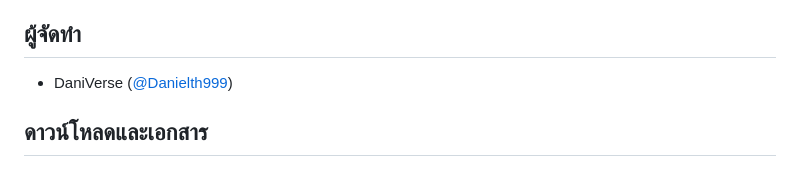
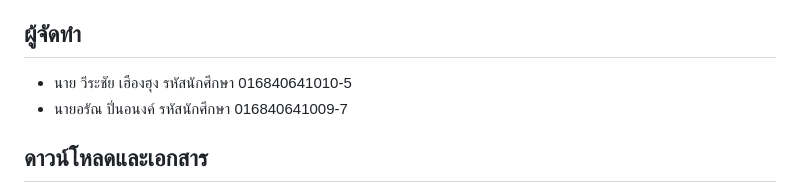
Before and after one commit to Danielth999/Flash-Deck, a Markdown page: README.md, the part around the change. Drawn GitHub-style.

Commit message:
edit name

```diff
--- a/README.md
+++ b/README.md
@@ -6,7 +6,8 @@ FlashDeck คือแอปบัตรคำสำหรับช่วยจ
 
 ## ผู้จัดทำ
 
-- DaniVerse ([@Danielth999](https://github.com/Danielth999))
+- นาย วีระชัย เฮืองฮุง รหัสนักศึกษา 016840641010-5
+- นายอรัณ ปิ่นอนงค์ รหัสนักศึกษา 016840641009-7
 
 ## ดาวน์โหลดและเอกสาร
 
```
